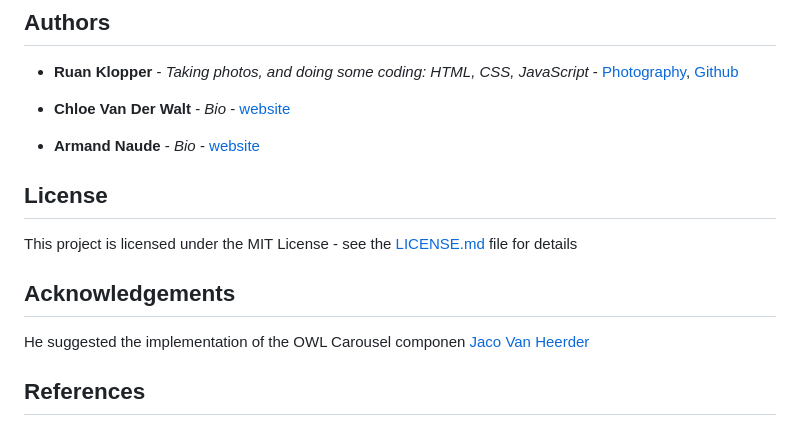
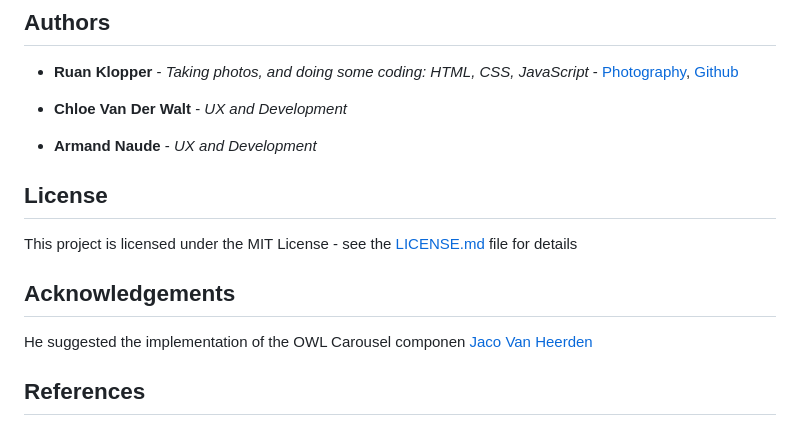
Before and after one commit to Ruan-Klopper/DV100_T4_AnimeHub_GroupProject, a Markdown page: README.md, the part around the change. Rendered like a GitHub page.

Commit message:
Final submission

```diff
--- a/README.md
+++ b/README.md
@@ -102,9 +102,9 @@ Contributions are what make the open source community such an amazing place to b
 
 - **Ruan Klopper** - _Taking photos, and doing some coding: HTML, CSS, JavaScript_ - [Photography](https://sites.google.com/view/ruan-klopper-photographyhy/home?authuser), [Github](https://github.com/Ruan-Klopper)
 
-- **Chloe Van Der Walt** - _Bio_ - [website](website)
+- **Chloe Van Der Walt** - _UX and Development_
 
-- **Armand Naude** - _Bio_ - [website](website)
+- **Armand Naude** - _UX and Development_
 
 ## License
 
@@ -113,6 +113,6 @@ This project is licensed under the MIT License - see the [LICENSE.md](LICENSE.md
 ## Acknowledgements
 
 He suggested the implementation of the OWL Carousel componen
-[Jaco Van Heerder](https://github.com/jacovh01)
+[Jaco Van Heerden](https://github.com/jacovh01)
 
 ## References
```
